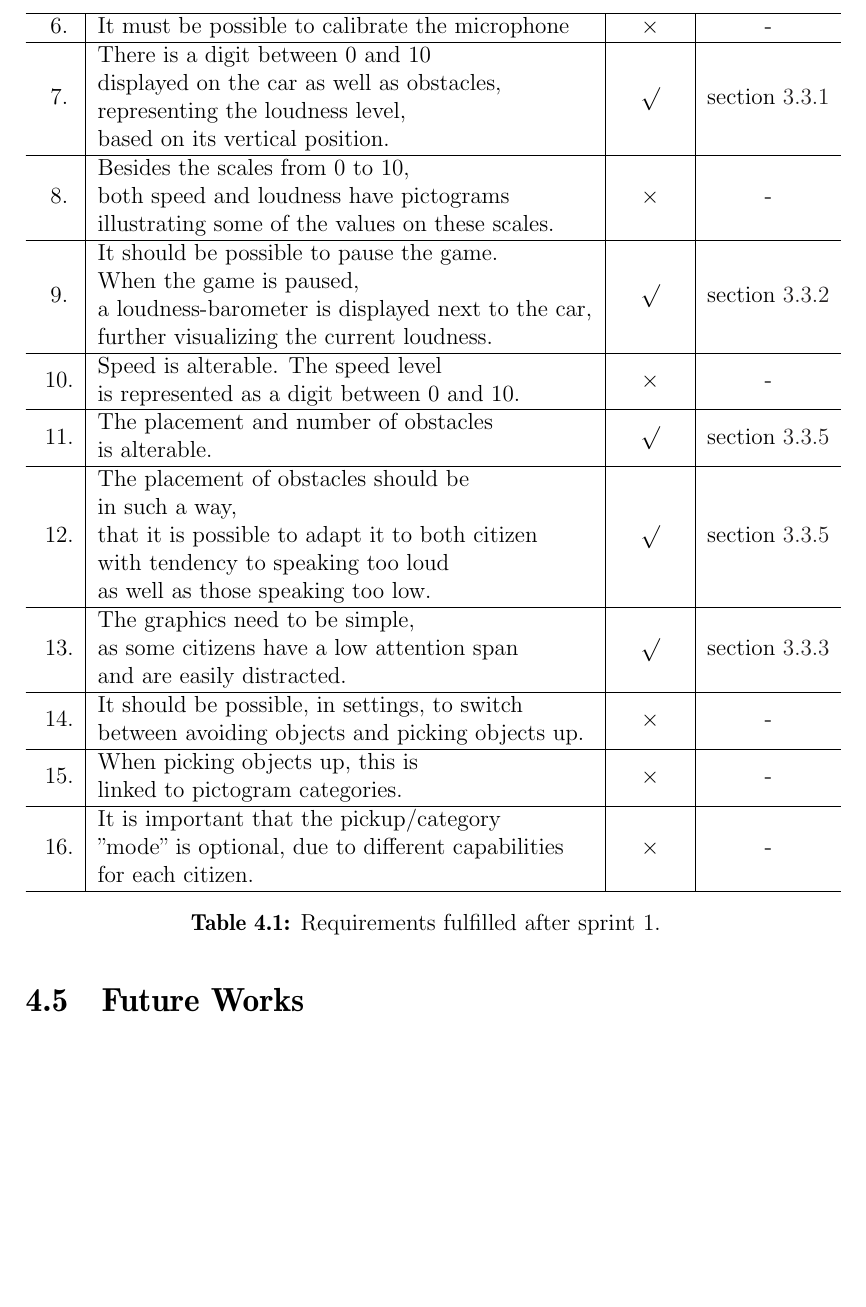
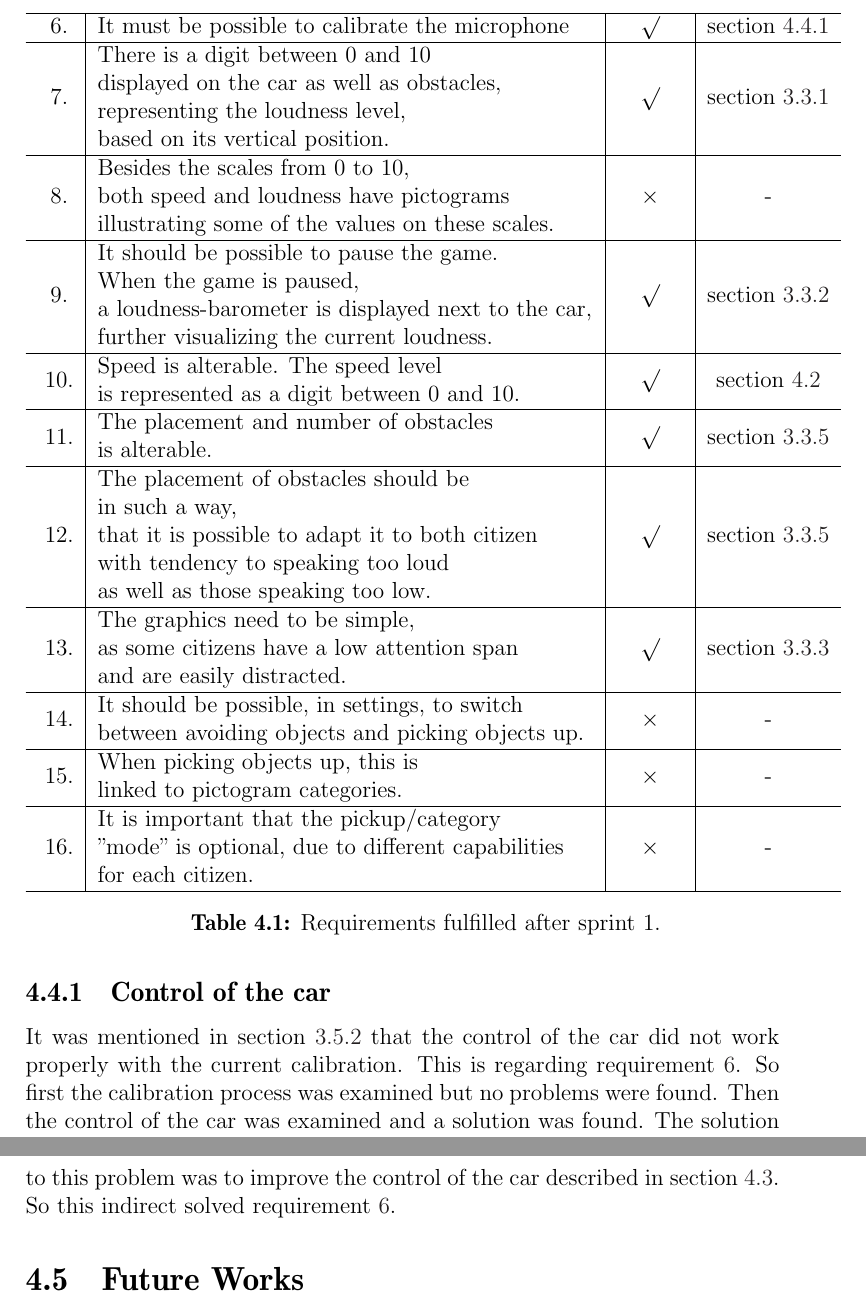
Before and after one commit to Thalmann/swf613-rapport, a LaTeX thesis (main.tex, which reads content/sprint3/evaluation.tex): part of page 44 of 69 before the commit and two parts of pages 44 and 45 of 69 after it, the two joined at a grey line, cut at the place of the change, the shorter picture padded with empty space. Compiled offline with pdfLaTeX.

Commit message:
eval for sprint 3 done - made a lot of refs..

```diff
--- a/content/sprint3/evaluation.tex
+++ b/content/sprint3/evaluation.tex
@@ -9,37 +9,45 @@ Each requirement, if fulfilled, has a link to where it is explained.
 \tabenum & \begin{tabular}[l]{@{}l@{}}The game must not be a side-scrolling game,\\because the citizen must be able to see the goal\end{tabular}
  & $\surd$ & \cref{sprint1:req1} \\
 \hline
-\tabenum \label{sprint2:tab2:req2} & \begin{tabular}[l]{@{}l@{}}The car is controlled in such a way,\\that the vertical position of the car is relative\\ to the current loudness of the player's voice.\end{tabular}& $\surd$ & \cref{sprint2:car_control} \\
+\tabenum \label{sprint3:tab2:req2} & \begin{tabular}[l]{@{}l@{}}The car is controlled in such a way,\\that the vertical position of the car is relative\\ to the current loudness of the player's voice.\end{tabular}& $\surd$ & \cref{sprint2:car_control} \\
 \hline
 \tabenum & The goal of the game is to reach a garage & $\surd$ & \cref{sprint1:req4} \\
 \hline
-\tabenum \label{sprint2:tab2:req4} & When the game is won an reward should be given & $\surd$ & \cref{sprint2:won} \\
+\tabenum \label{sprint3:tab2:req4} & When the game is won an reward should be given & $\surd$ & \cref{sprint2:won} \\
 \hline
-\tabenum \label{sprint2_database_req} & \begin{tabular}[l]{@{}l@{}}It must be possible\\to save and load settings for a specific profile\end{tabular} & $\times$ & - \\
+\tabenum \label{sprint3_database_req} & \begin{tabular}[l]{@{}l@{}}It must be possible\\to save and load settings for a specific profile\end{tabular} & $\surd$ & \cref{sprint3:database} \\
 \hline
-\tabenum \label{sprint2:req:calibrate} & It must be possible to calibrate the microphone & $\times$ & - \\
+\tabenum \label{sprint3:req:calibrate} & It must be possible to calibrate the microphone & $\surd$ & \cref{sprint3:control_car} \\
 \hline
-\tabenum \label{sprint2:tab2:req7} & \begin{tabular}[l]{@{}l@{}}There is a digit between 0 and 10\\ displayed on the car as well as obstacles,\\ representing the loudness level,\\ based on its vertical position.\end{tabular} & $\surd$ & \cref{sprint2:gauges} \\
+\tabenum \label{sprint3:tab2:req7} & \begin{tabular}[l]{@{}l@{}}There is a digit between 0 and 10\\ displayed on the car as well as obstacles,\\ representing the loudness level,\\ based on its vertical position.\end{tabular} & $\surd$ & \cref{sprint2:gauges} \\
 \hline
-\tabenum \label{sprint2:req:picto_gauge} & \begin{tabular}[l]{@{}l@{}}Besides the scales from 0 to 10,\\ both speed and loudness have pictograms\\ illustrating some of the values on these scales.\end{tabular} & $\times$ & - \\
+\tabenum \label{sprint3:req:picto_gauge} & \begin{tabular}[l]{@{}l@{}}Besides the scales from 0 to 10,\\ both speed and loudness have pictograms\\ illustrating some of the values on these scales.\end{tabular} & $\times$ & - \\
 \hline
-\tabenum \label{sprint2:tab2:req9} & \begin{tabular}[l]{@{}l@{}}It should be possible to pause the game.\\ When the game is paused,\\ a loudness-barometer is displayed next to the car,\\ further visualizing the current loudness.\end{tabular} & $\surd$ & \cref{sprint2:paused} \\
+\tabenum \label{sprint3:tab2:req9} & \begin{tabular}[l]{@{}l@{}}It should be possible to pause the game.\\ When the game is paused,\\ a loudness-barometer is displayed next to the car,\\ further visualizing the current loudness.\end{tabular} & $\surd$ & \cref{sprint2:paused} \\
 \hline
-\tabenum \label{sprint2:req:speed} & \begin{tabular}[l]{@{}l@{}}Speed is alterable. The speed level\\ is represented as a digit between 0 and 10.\end{tabular} & $\times$ & - \\
+\tabenum \label{sprint3:req:speed} & \begin{tabular}[l]{@{}l@{}}Speed is alterable. The speed level\\ is represented as a digit between 0 and 10.\end{tabular} & $\surd$ & \cref{sprint3:settings} \\
 \hline
-\tabenum \label{sprint2:tab2:req11} & \begin{tabular}[l]{@{}l@{}}The placement and number of obstacles\\ is alterable.\end{tabular} & $\surd$ & \cref{sprint2:map_editor} \\
+\tabenum \label{sprint3:tab2:req11} & \begin{tabular}[l]{@{}l@{}}The placement and number of obstacles\\ is alterable.\end{tabular} & $\surd$ & \cref{sprint2:map_editor} \\
 \hline
-\tabenum \label{sprint2:tab2:req12} & \begin{tabular}[l]{@{}l@{}}The placement of obstacles should be\\ in such a way,\\ that it is possible to adapt it to both citizen\\ with tendency to speaking too loud\\ as well as those speaking too low.\end{tabular} & $\surd$ & \cref{sprint2:map_editor} \\
+\tabenum \label{sprint3:tab2:req12} & \begin{tabular}[l]{@{}l@{}}The placement of obstacles should be\\ in such a way,\\ that it is possible to adapt it to both citizen\\ with tendency to speaking too loud\\ as well as those speaking too low.\end{tabular} & $\surd$ & \cref{sprint2:map_editor} \\
 \hline
-\tabenum \label{sprint2:tab2:req13} & \begin{tabular}[l]{@{}l@{}}The graphics need to be simple,\\ as some citizens have a low attention span\\ and are easily distracted.\end{tabular} & $\surd$ & \cref{sprint2:graphics} \\
+\tabenum \label{sprint3:tab2:req13} & \begin{tabular}[l]{@{}l@{}}The graphics need to be simple,\\ as some citizens have a low attention span\\ and are easily distracted.\end{tabular} & $\surd$ & \cref{sprint2:graphics} \\
 \hline
-\tabenum \label{sprint2:req:pickup_avoid} & \begin{tabular}[l]{@{}l@{}}It should be possible, in settings, to switch\\ between avoiding objects and picking objects up.\end{tabular} & $\times$ & - \\
+\tabenum \label{sprint3:req:pickup_avoid} & \begin{tabular}[l]{@{}l@{}}It should be possible, in settings, to switch\\ between avoiding objects and picking objects up.\end{tabular} & $\times$ & - \\
 \hline
 \tabenum & \begin{tabular}[l]{@{}l@{}}When picking objects up, this is\\ linked to pictogram categories.\end{tabular} & $\times$ & - \\
 \hline
 \tabenum & \begin{tabular}[l]{@{}l@{}}It is important that the pickup/category\\ ''mode'' is optional, due to different capabilities\\ for each citizen.\end{tabular} & $\times$ & - \\
 \hline
 \caption{Requirements fulfilled after sprint 1.}
-\label{sprint2:requirement_table_2}
+\label{sprint3:requirement_table}
 \end{longtable}
 \end{tabularenumerate}
+
+\subsection{Control of the car}\label{sprint3:control_car}
+It was mentioned in \cref{sprint2:eval:control_car} that the control of the car did not work properly with the current calibration.
+This is regarding \cref{sprint3:req:calibrate}.
+So first the calibration process was examined but no problems were found.
+Then the control of the car was examined and a solution was found.
+The solution to this problem was to improve the control of the car described in \cref{sprint3:stabil_car}.
+So this indirect solved \cref{sprint3:req:calibrate}.
```
Also changed, not shown: content/sprint2/future_works.tex (+1 -1 lines), content/sprint3/settings.tex (+1 -1 lines), content/sprint3/stabilizing.tex (+1 -1 lines), main.tex (+2 -2 lines), content/sprint3/evaluation.tex (2 more changed lines).
